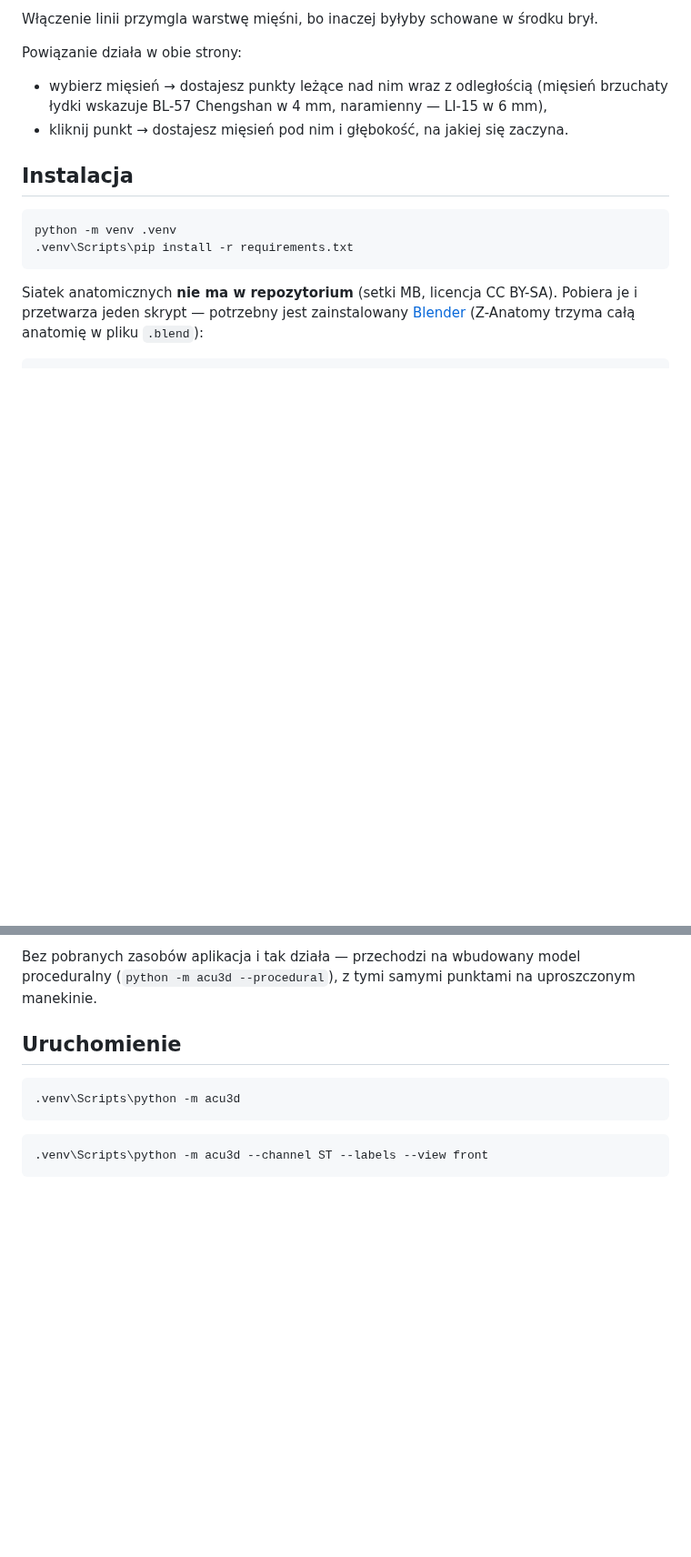
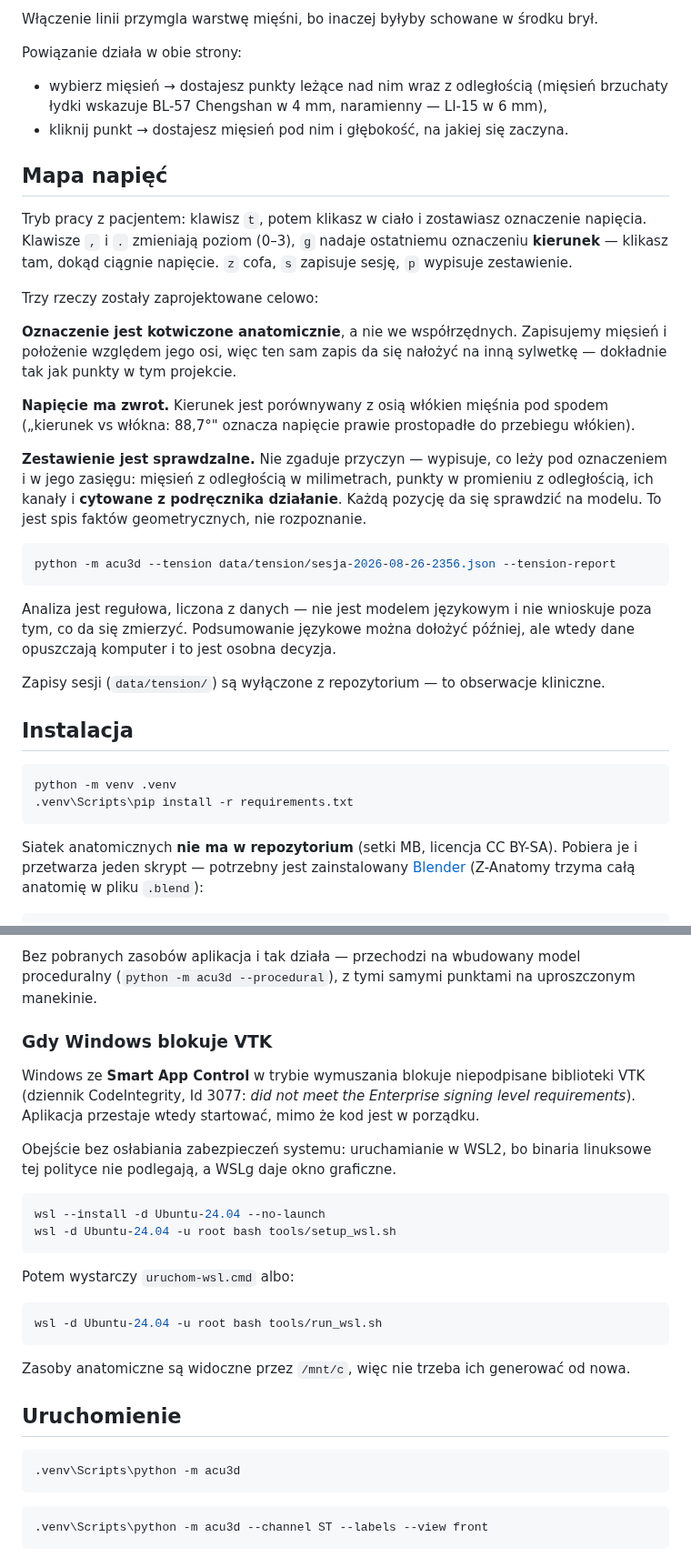
Before and after one commit to FuriaRozkwit/acupuncture-3d, a Markdown page: README.md, 2 parts joined by grey strips. Shown at 91% size. GitHub-like rendering; blank space fills up the shorter version.

````diff
--- a/README.md
+++ b/README.md
@@ -94,6 +94,37 @@ Powiązanie działa w obie strony:
   (mięsień brzuchaty łydki wskazuje BL-57 Chengshan w 4 mm, naramienny — LI-15 w 6 mm),
 - kliknij punkt → dostajesz mięsień pod nim i głębokość, na jakiej się zaczyna.
 
+## Mapa napięć
+
+Tryb pracy z pacjentem: klawisz `t`, potem klikasz w ciało i zostawiasz oznaczenie
+napięcia. Klawisze `,` i `.` zmieniają poziom (0–3), `g` nadaje ostatniemu oznaczeniu
+**kierunek** — klikasz tam, dokąd ciągnie napięcie. `z` cofa, `s` zapisuje sesję,
+`p` wypisuje zestawienie.
+
+Trzy rzeczy zostały zaprojektowane celowo:
+
+**Oznaczenie jest kotwiczone anatomicznie**, a nie we współrzędnych. Zapisujemy mięsień
+i położenie względem jego osi, więc ten sam zapis da się nałożyć na inną sylwetkę —
+dokładnie tak jak punkty w tym projekcie.
+
+**Napięcie ma zwrot.** Kierunek jest porównywany z osią włókien mięśnia pod spodem
+(„kierunek vs włókna: 88,7°" oznacza napięcie prawie prostopadłe do przebiegu włókien).
+
+**Zestawienie jest sprawdzalne.** Nie zgaduje przyczyn — wypisuje, co leży pod
+oznaczeniem i w jego zasięgu: mięsień z odległością w milimetrach, punkty w promieniu
+z odległością, ich kanały i **cytowane z podręcznika działanie**. Każdą pozycję da się
+sprawdzić na modelu. To jest spis faktów geometrycznych, nie rozpoznanie.
+
+```bash
+python -m acu3d --tension data/tension/sesja-2026-08-26-2356.json --tension-report
+```
+
+Analiza jest regułowa, liczona z danych — nie jest modelem językowym i nie wnioskuje
+poza tym, co da się zmierzyć. Podsumowanie językowe można dołożyć później, ale wtedy
+dane opuszczają komputer i to jest osobna decyzja.
+
+Zapisy sesji (`data/tension/`) są wyłączone z repozytorium — to obserwacje kliniczne.
+
 ## Instalacja
 
 ```bash
@@ -114,6 +145,29 @@ do naszego układu, decymuje i kalibruje rig. Trwa to kilkanaście minut, raz.
 
 Bez pobranych zasobów aplikacja i tak działa — przechodzi na wbudowany model proceduralny
 (`python -m acu3d --procedural`), z tymi samymi punktami na uproszczonym manekinie.
+
+
+### Gdy Windows blokuje VTK
+
+Windows ze **Smart App Control** w trybie wymuszania blokuje niepodpisane biblioteki
+VTK (dziennik CodeIntegrity, Id 3077: *did not meet the Enterprise signing level
+requirements*). Aplikacja przestaje wtedy startować, mimo że kod jest w porządku.
+
+Obejście bez osłabiania zabezpieczeń systemu: uruchamianie w WSL2, bo binaria
+linuksowe tej polityce nie podlegają, a WSLg daje okno graficzne.
+
+```bash
+wsl --install -d Ubuntu-24.04 --no-launch
+wsl -d Ubuntu-24.04 -u root bash tools/setup_wsl.sh
+```
+
+Potem wystarczy `uruchom-wsl.cmd` albo:
+
+```bash
+wsl -d Ubuntu-24.04 -u root bash tools/run_wsl.sh
+```
+
+Zasoby anatomiczne są widoczne przez `/mnt/c`, więc nie trzeba ich generować od nowa.
 
 ## Uruchomienie
 
````
Also changed, not shown: other parts of README.md (+5 -0 lines), docs/mapa-napiec.png (added), 7 other files.
